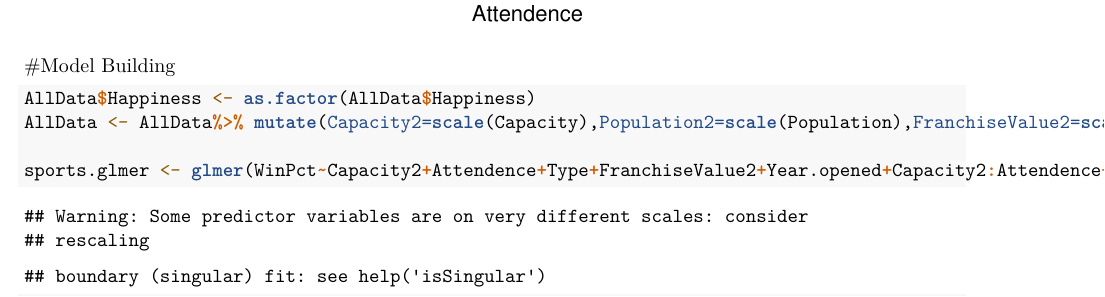
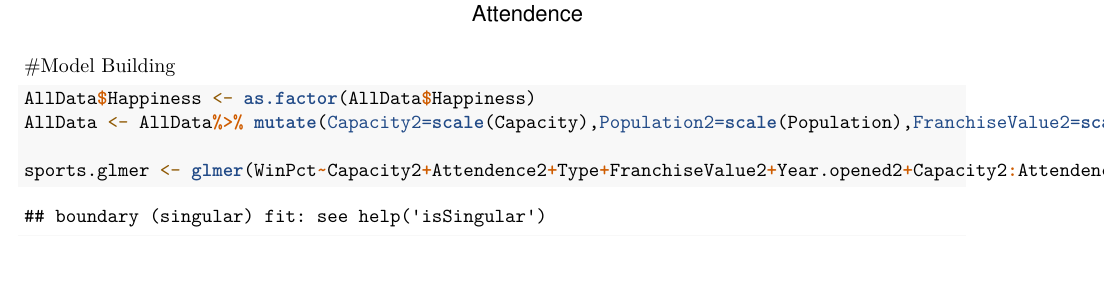
Before and after one commit to claralivingston/ASMFinal, an R Markdown document (Code.Rmd): part of page 38 of 39 before the commit and part of page 38 of 38 after it, cut so that both start at the same text, the shorter picture padded with empty space. Rendered offline with R 4.5, knitr and Pandoc, then LaTeX, with nearby package versions.

Commit message:
no errors!

````diff
--- a/Code.Rmd
+++ b/Code.Rmd
@@ -194,9 +194,9 @@
 #Model Building
 ```{r}
 AllData$Happiness <- as.factor(AllData$Happiness)
-AllData <- AllData%>% mutate(Capacity2=scale(Capacity),Population2=scale(Population),FranchiseValue2=scale(FranchiseValue))
+AllData <- AllData%>% mutate(Capacity2=scale(Capacity),Population2=scale(Population),FranchiseValue2=scale(FranchiseValue),Attendence2=scale(Attendence),Trump.Vote2=scale(Trump.Vote),Year.opened2=scale(Year.opened))
 
-sports.glmer <- glmer(WinPct~Capacity2+Attendence+Type+FranchiseValue2+Year.opened+Capacity2:Attendence+Type:FranchiseValue2+Year.opened:Type+Type:Attendence+FranchiseValue2:Attendence+Type:Capacity2+(Population2+Trump.Vote+Happiness)^2+Happiness:Capacity2+Trump.Vote:Attendence+Happiness:Type+Population2:Year.opened+Happiness:Year.opened+(1|State),family=binomial,data=AllData,weights=HomeGames)
+sports.glmer <- glmer(WinPct~Capacity2+Attendence2+Type+FranchiseValue2+Year.opened2+Capacity2:Attendence2+Type:FranchiseValue2+Year.opened2:Type+Type:Attendence2+FranchiseValue2:Attendence2+Type:Capacity2+(Population2+Trump.Vote2+Happiness)^2+Happiness:Capacity2+Trump.Vote2:Attendence2+Happiness:Type+Population2:Year.opened2+Happiness:Year.opened2+(1|State),family=binomial,data=AllData,weights=HomeGames)
 
-summary(AllData)
+sports.glmer2 <- glmer(WinPct~Capacity2+Attendence2+Type+FranchiseValue2+Year.opened2+Population2+Trump.Vote2+Happiness+(1|State),family = binomial,data=AllData,weights=HomeGames)
 ```
````
